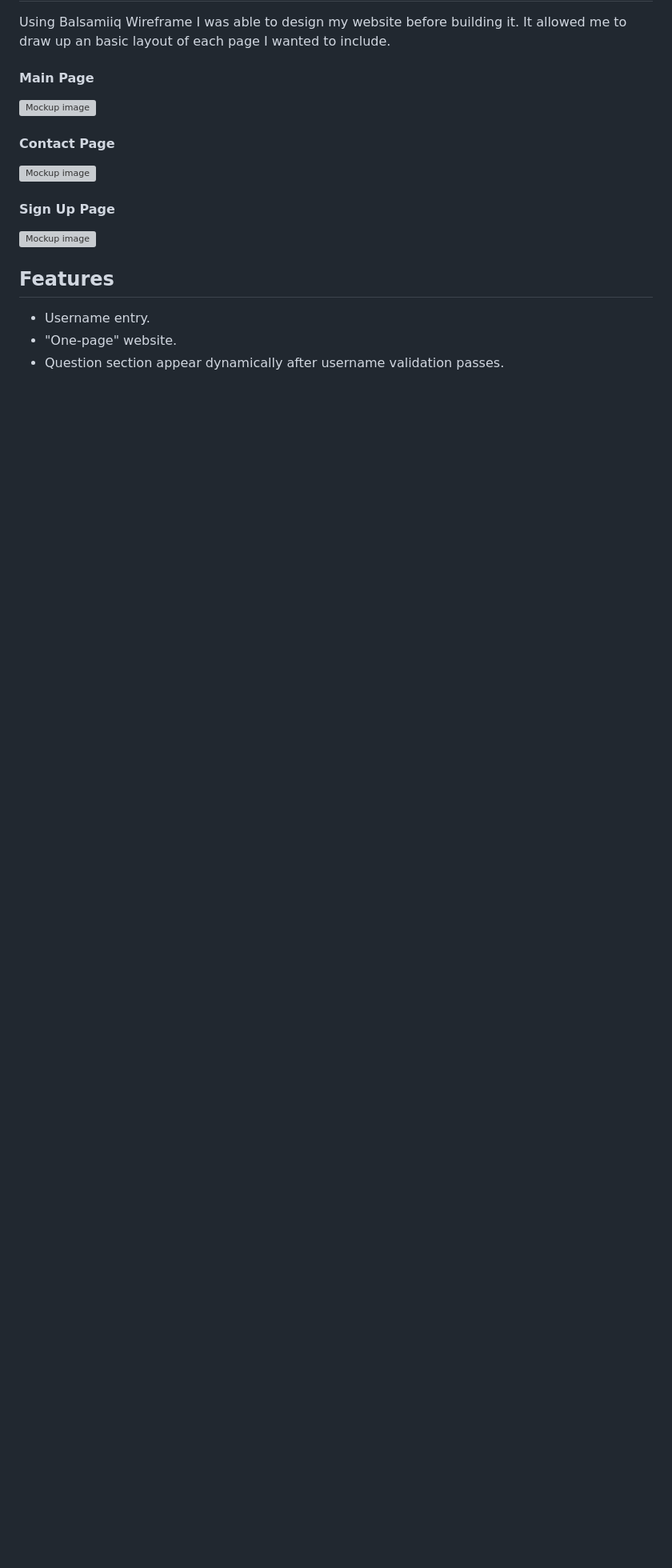
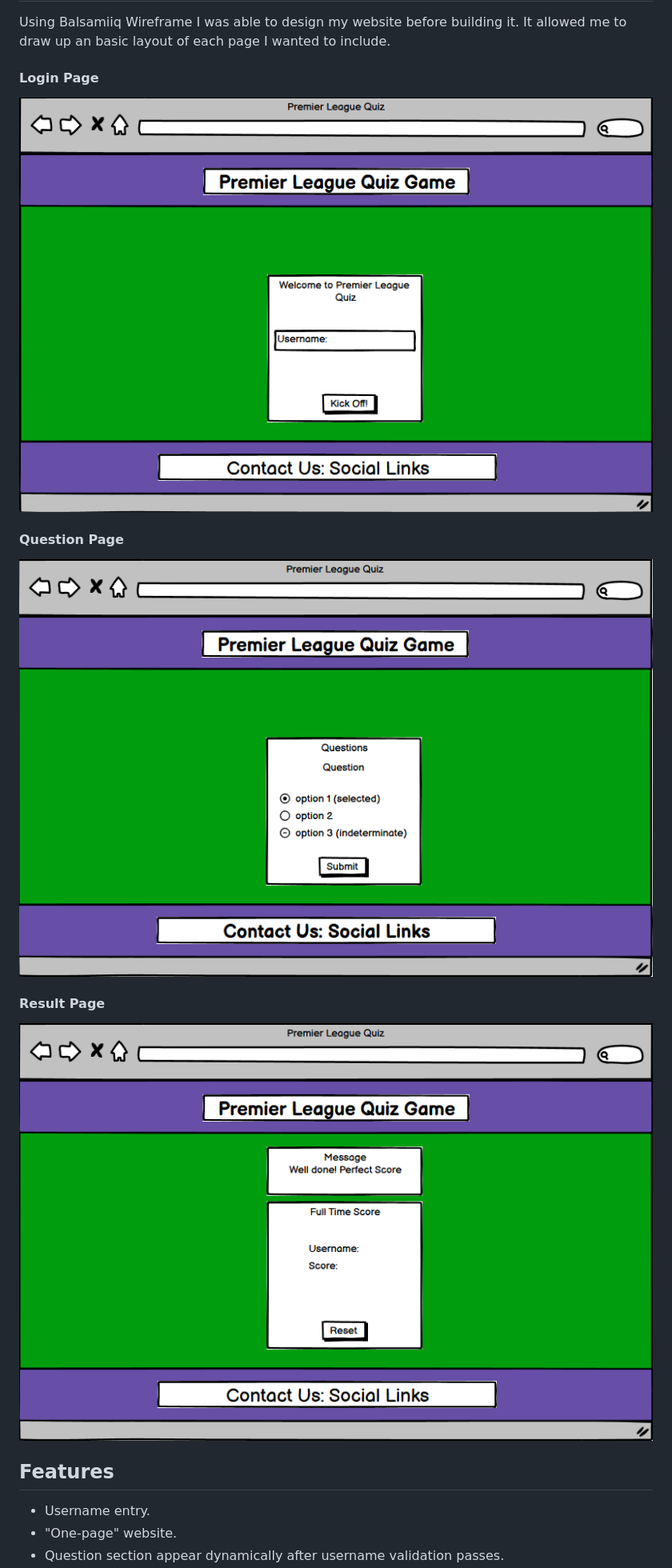
Before and after one commit to raccodes09/ci-pp2-project, a Markdown page: README.md, the part around the change printed below. Shown: that part at 80% size. Rendered like a GitHub page; pictures changed too: assets/images/wireframe-images/wireframe-question-page.png (added), assets/images/wireframe-images/wireframe-score-page.png (added), assets/images/wireframe-images/wireframe-username-page.png (added); blank space fills up the shorter version; grey boxes are pictures that could not be loaded.

Commit message:
Update README/md with wireframe images.

```diff
--- a/README.md
+++ b/README.md
@@ -16,17 +16,17 @@ The option of a "rematch" using a reset button, will reset the quiz allowing a n
 
 Using Balsamiiq Wireframe I was able to design my website before building it. It allowed me to draw up an basic layout of each page I wanted to include.
 
-#### Main Page
+#### Login Page
 
-![Mockup image](/assets/images/readme-images/)
+![Mockup image](/assets/images/wireframe-images/wireframe-username-page.png)
 
-#### Contact Page
+#### Question Page
 
-![Mockup image](/assets/images/readme-images/)
+![Mockup image](/assets/images/wireframe-images/wireframe-question-page.png)
 
-#### Sign Up Page
+#### Result Page
 
-![Mockup image](/assets/images/readme-images/)
+![Mockup image](/assets/images/wireframe-images/wireframe-score-page.png)
 
 ## Features
 
```
Also changed, not shown: other parts of README.md (+7 -4 lines).
